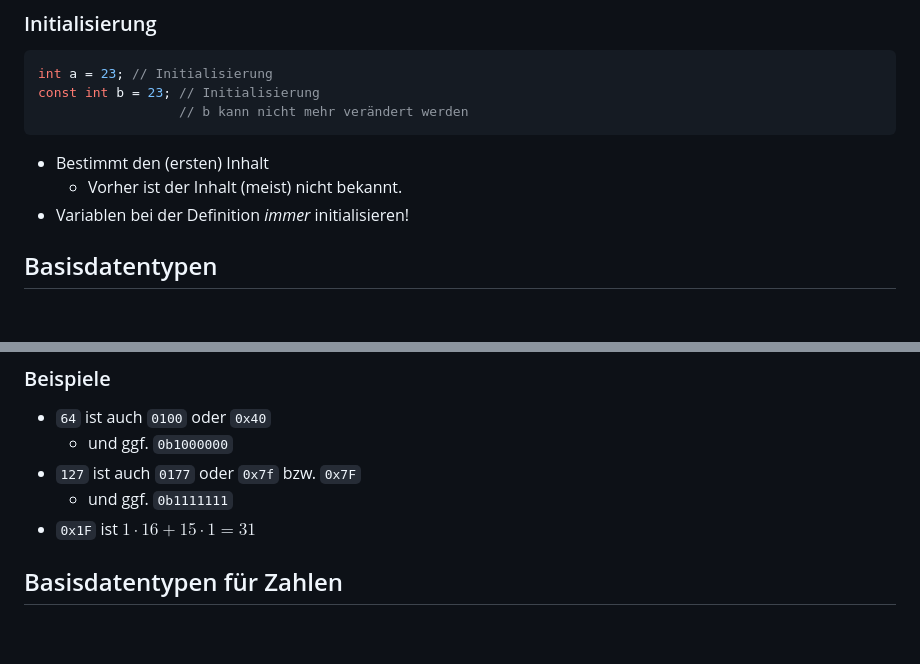
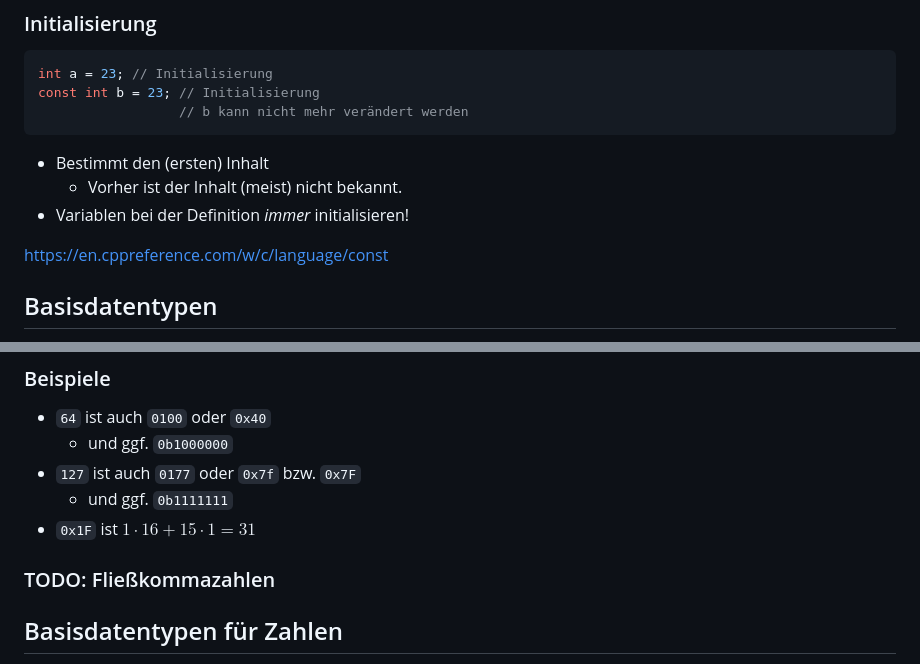
Before and after one commit to chbw/2025-26_2bhet_fi_notes, a Markdown page: C.md, 2 parts joined by grey strips. Drawn GitHub-style; blank space fills up the shorter version.

Commit message:
added url and todo

```diff
--- a/C.md
+++ b/C.md
@@ -290,6 +290,8 @@ const int b = 23; // Initialisierung
   * Vorher ist der Inhalt (meist) nicht bekannt.
 * Variablen bei der Definition _immer_ initialisieren!
 
+https://en.cppreference.com/w/c/language/const
+
 
 
 ## Basisdatentypen
@@ -362,6 +364,9 @@ const int b = 23; // Initialisierung
 * `127` ist auch `0177` oder `0x7f` bzw. `0x7F`
   * und ggf. `0b1111111`
 * `0x1F` ist $1 \cdot 16 + 15 \cdot 1 = 31$
+
+
+### TODO: Fließkommazahlen
 
 
 
```
